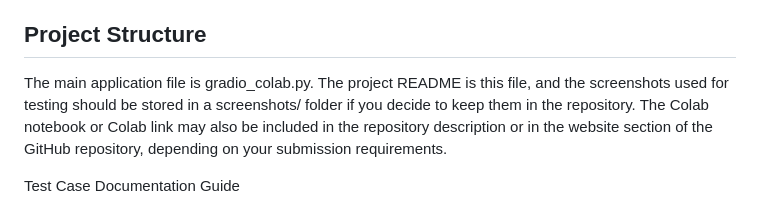
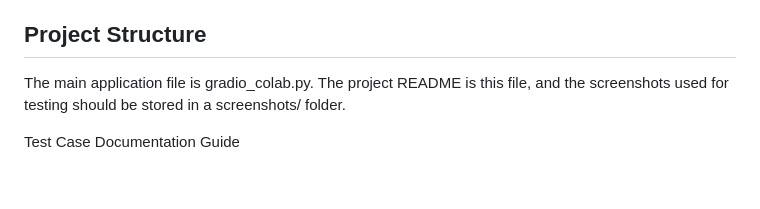
Before and after one commit to pyxlaria/CSARCH2-Case-Study-1, a Markdown page: README.md, the part around the change. Rendered like a GitHub page; blank space fills up the shorter version.

Commit message:
Update README to simplify project structure section
Removed mention of including the Colab notebook or link in the repository description.

```diff
--- a/README.md
+++ b/README.md
@@ -39,7 +39,7 @@ For arithmetic using the GRS method, a sample addition input is Operand A = 12.5
 
 ## Project Structure
 
-The main application file is gradio_colab.py. The project README is this file, and the screenshots used for testing should be stored in a screenshots/ folder if you decide to keep them in the repository. The Colab notebook or Colab link may also be included in the repository description or in the website section of the GitHub repository, depending on your submission requirements.
+The main application file is gradio_colab.py. The project README is this file, and the screenshots used for testing should be stored in a screenshots/ folder.
 
 Test Case Documentation Guide
 
```
